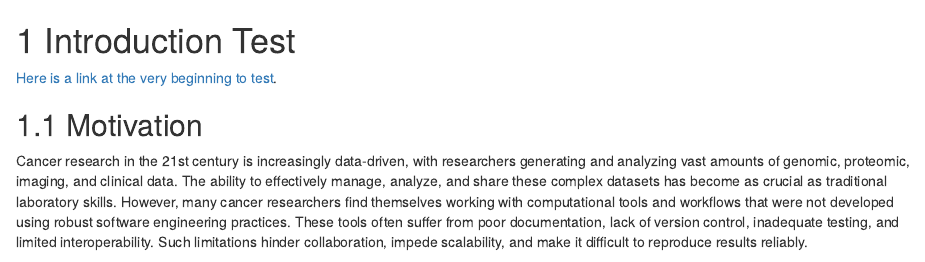
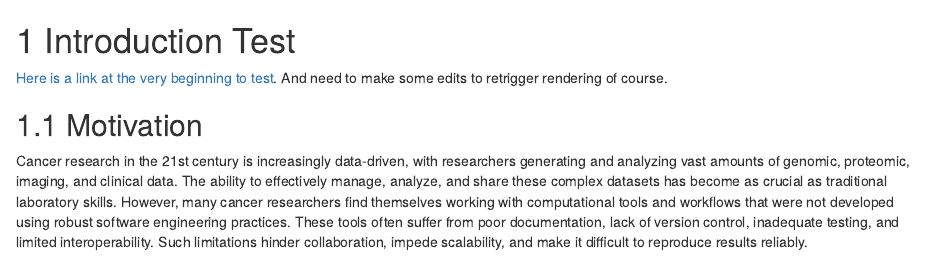
Before and after one commit to kweav/noTOC_test, an R Markdown document (test.Rmd): the page in a window 1100 px wide, from its top. Rendered offline with R 4.5, knitr and Pandoc, with nearby package versions; drawn as R Markdown's standard HTML page in place of the format the file asks for; some code elsewhere in the file could not run offline.

Commit message:
Update test.Rmd to retrigger rendering

````diff
--- a/test.Rmd
+++ b/test.Rmd
@@ -4,7 +4,7 @@
 ottrpal::set_knitr_image_path()
 ```
 
-[Here is a link at the very beginning to test](https://github.com/).
+[Here is a link at the very beginning to test](https://github.com/). And need to make some edits to retrigger rendering of course.
 
 ## Motivation
 
````
